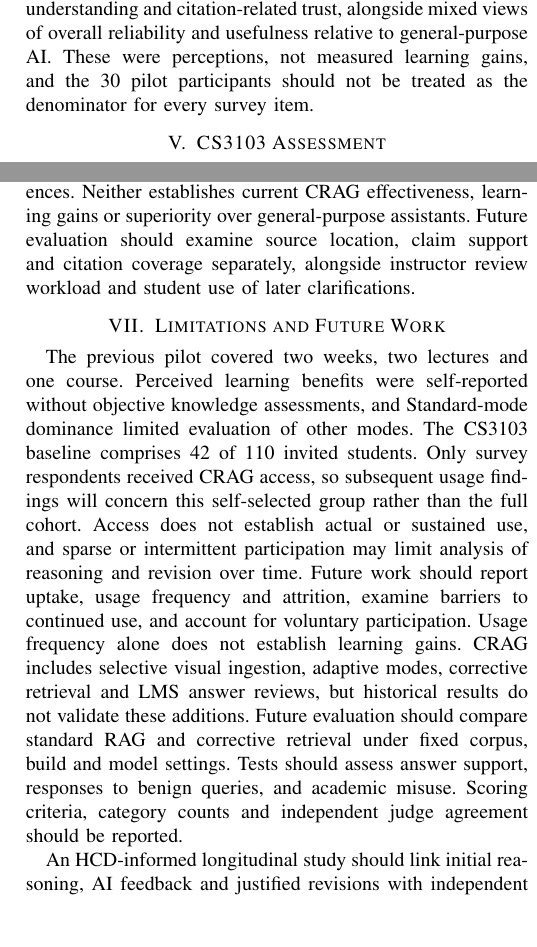
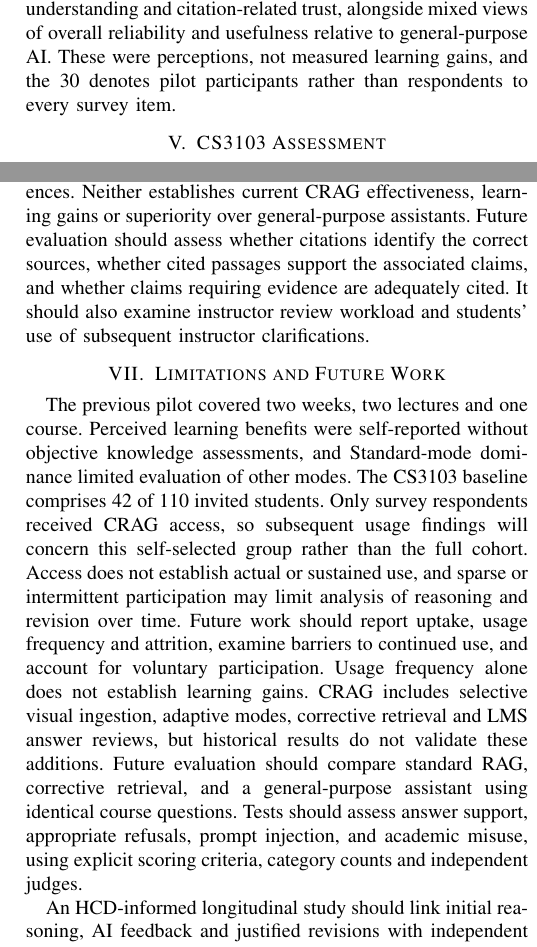
Before and after one commit to bipplane/cragbot, a LaTeX paper (crag.tex): two parts of the columns of pages 3 and 4 of 4, joined at a grey line, cut so that both start at the same text, the shorter picture padded with empty space. Compiled offline with pdfLaTeX.

Commit message:
it will be over soon

```diff
--- a/crag.tex
+++ b/crag.tex
@@ -198,7 +198,7 @@ Overall    & 39/50 & 0.78 \\
 
 
 \subsection{CS3247 Classroom Pilot}
-A prior two-week CS3247 Game Development pilot ($n=30$) motivates the present needs assessment. The study comprised three phases: a pre-study survey on prior AI use and study habits; an interaction phase that logged CRAG conversations; and a post-study survey measuring perceived usefulness and trust on 5-point Likert scales. Pre-study responses indicated that most respondents relied on AI tools, and social barriers prevented help-seeking. The earlier report described interactions as mainly concept questions in Standard mode, with limited use of other modes. Query logs also revealed mismatches between student expectations and retrieval scope, such as ``what slides do you have access to'' or ``when are midterms''. Post-study responses indicated perceived gains in understanding and citation-related trust, alongside mixed views of overall reliability and usefulness relative to general-purpose AI. These were perceptions, not measured learning gains, and the 30 pilot participants should not be treated as the denominator for every survey item.
+A prior two-week CS3247 Game Development pilot ($n=30$) motivates the present needs assessment. The study comprised three phases: a pre-study survey on prior AI use and study habits; an interaction phase that logged CRAG conversations; and a post-study survey measuring perceived usefulness and trust on 5-point Likert scales. Pre-study responses indicated that most respondents relied on AI tools, and social barriers prevented help-seeking. The earlier report described interactions as mainly concept questions in Standard mode, with limited use of other modes. Query logs also revealed mismatches between student expectations and retrieval scope, such as ``what slides do you have access to'' or ``when are midterms''. Post-study responses indicated perceived gains in understanding and citation-related trust, alongside mixed views of overall reliability and usefulness relative to general-purpose AI. These were perceptions, not measured learning gains, and the 30 denotes pilot participants rather than respondents to every survey item.
 
 \section{CS3103 Assessment}
 \subsection{Participants and Baseline Analysis}
@@ -256,12 +256,12 @@ The evidence should link initial reasoning, feedback, and subsequent revision, w
 The prototype findings suggest a tension between students' expectations of flexible explanation and instructors' need for course alignment and accountability. Over-conservative refusals and requests beyond slide content motivated closer attention to evidence coverage, which the implementation addresses through additional retrieval and synthesis of answers from available sources. Whether this improves usefulness without increasing unsupported claims remains to be evaluated.
 
 \subsection{Controlled Correctness versus Experienced Usefulness}
-Previous tests describe the earlier prototype's behaviour, while the CS3103 survey describes prior habits and preferences. Neither establishes current CRAG effectiveness, learning gains or superiority over general-purpose assistants. Future evaluation should examine source location, claim support and citation coverage separately, alongside instructor review workload and student use of later clarifications.
+Previous tests describe the earlier prototype's behaviour, while the CS3103 survey describes prior habits and preferences. Neither establishes current CRAG effectiveness, learning gains or superiority over general-purpose assistants. Future evaluation should assess whether citations identify the correct sources, whether cited passages support the associated claims, and whether claims requiring evidence are adequately cited. It should also examine instructor review workload and students' use of subsequent instructor clarifications.
 
 \section{Limitations and Future Work}
 The previous pilot covered two weeks, two lectures and one course. Perceived learning benefits were self-reported without objective knowledge assessments, and Standard-mode dominance limited evaluation of other modes.
 The CS3103 baseline comprises 42 of 110 invited students. Only survey respondents received CRAG access, so subsequent usage findings will concern this self-selected group rather than the full cohort. Access does not establish actual or sustained use, and sparse or intermittent participation may limit analysis of reasoning and revision over time. Future work should report uptake, usage frequency and attrition, examine barriers to continued use, and account for voluntary participation. Usage frequency alone does not establish learning gains.
-CRAG includes selective visual ingestion, adaptive modes, corrective retrieval and LMS answer reviews, but historical results do not validate these additions. Future evaluation should compare standard RAG and corrective retrieval under fixed corpus, build and model settings. Tests should assess answer support, responses to benign queries, and academic misuse. Scoring criteria, category counts and independent judge agreement should be reported.
+CRAG includes selective visual ingestion, adaptive modes, corrective retrieval and LMS answer reviews, but historical results do not validate these additions. Future evaluation should compare standard RAG, corrective retrieval, and a general-purpose assistant using identical course questions. Tests should assess answer support, appropriate refusals, prompt injection, and academic misuse, using explicit scoring criteria, category counts and independent judges.
 
 An HCD-informed longitudinal study should link initial reasoning, AI feedback and justified revisions with independent assessments of understanding or delayed retention. Dialogue coding requires validation, as conversation length and mode selection alone do not demonstrate cognitive development.
 
```
